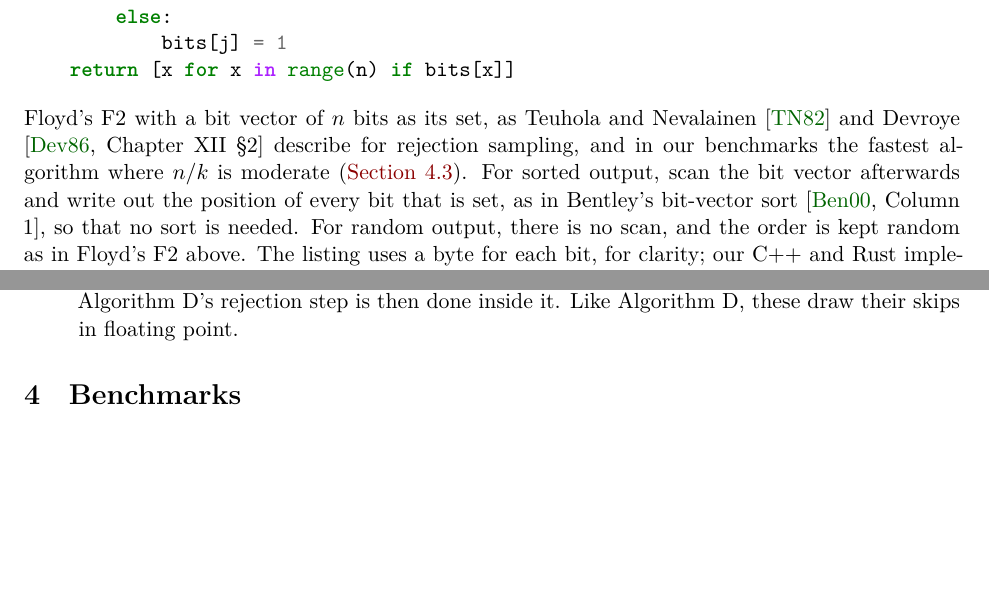
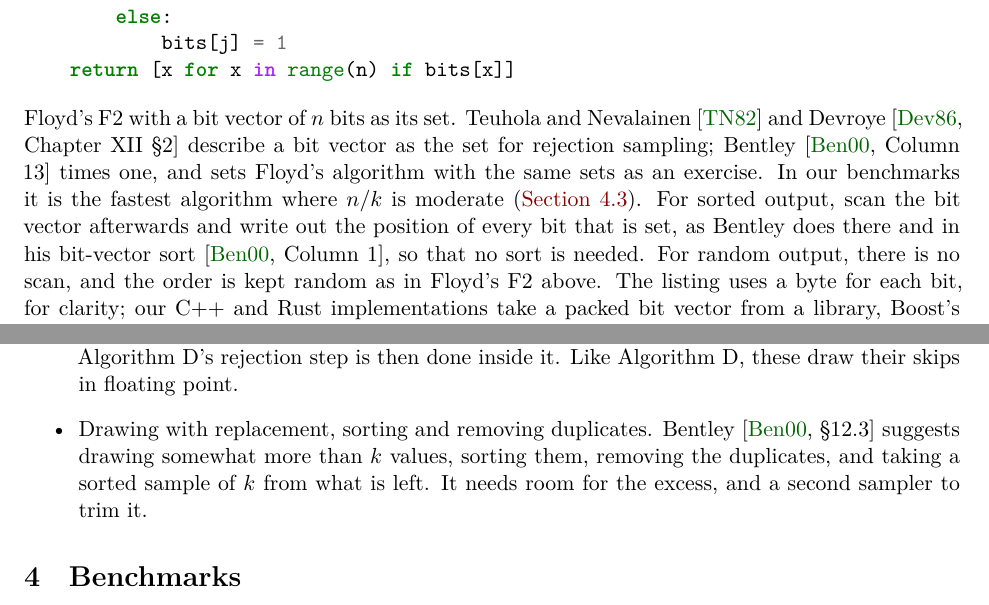
Before and after one commit to ciphergoth/sansreplace, a LaTeX paper (latex/cardchoose.tex): two parts of pages 8 and 11 of 23, joined at a grey line, cut so that both start at the same text, the shorter picture padded with empty space. Compiled offline with XeLaTeX.

Commit message:
Credit Programming Pearls for bit-vector sampling and a sort-based sampler
Bentley's Column 13 times a bit vector as the set for rejection
sampling and sets Floyd's algorithm over the same sets as an exercise.
His section 12.3 sketches a sampler that draws with replacement, sorts
and removes duplicates: note it in prior art and list it among the
algorithms not benchmarked.

Co-Authored-By: Claude <noreply@anthropic.com>
Claude-Session: https://claude.ai/code/session_01NCDPxksX8zcD2qUWtNCmTC

```diff
--- a/latex/cardchoose.tex
+++ b/latex/cardchoose.tex
@@ -496,13 +499,15 @@ the set matters, and then sort.
 
 \subsection{Bit-vector F2}
 \inputminted{Python}{code/bitvectorf2.py}
-Floyd's F2 with a bit vector of \(n\) bits as its set, as Teuhola and
+Floyd's F2 with a bit vector of \(n\) bits as its set. Teuhola and
 Nevalainen \cite{teuhola} and Devroye \cite[Chapter XII \S 2]{devroye}
-describe for rejection sampling, and in our benchmarks the fastest algorithm where \(n/k\) is
-moderate (\autoref{results}). For sorted output, scan the bit vector
-afterwards and write out the position of every bit that is set, as in
-Bentley's bit-vector sort \cite[Column 1]{pearls}, so that no sort is
-needed. For random output, there is no scan, and the order is kept
+describe a bit vector as the set for rejection sampling; Bentley
+\cite[Column 13]{pearls} times one, and sets Floyd's algorithm with
+the same sets as an exercise. In our benchmarks it is the fastest
+algorithm where \(n/k\) is moderate (\autoref{results}). For sorted
+output, scan the bit vector afterwards and write out the position of
+every bit that is set, as Bentley does there and in his bit-vector
+sort \cite[Column 1]{pearls}, so that no sort is needed. For random output, there is no scan, and the order is kept
 random as in Floyd's F2 above. The listing uses a byte for each bit,
 for clarity; our C++ and Rust implementations take a packed bit vector
 from a library, Boost's \mintinline{cpp}{dynamic_bitset} and the
@@ -664,6 +669,11 @@ lines wherever a library provides a binomial generator; it takes
 \(\bigO{k}\) time when that generator takes constant expected time,
 and the work of Algorithm D's rejection step is then done inside it.
 Like Algorithm D, these draw their skips in floating point.
+\item Drawing with replacement, sorting and removing duplicates.
+Bentley \cite[\S 12.3]{pearls} suggests drawing somewhat more than
+\(k\) values, sorting them, removing the duplicates, and taking a
+sorted sample of \(k\) from what is left. It needs room for the excess,
+and a second sampler to trim it.
 \end{itemize}
 
 \section{Benchmarks}\label{benchmarks}
```
Also changed, not shown: algorithms.md (+8 -3 lines), priorart.md (+4 -1 lines), latex/cardchoose.tex (5 more changed lines).
